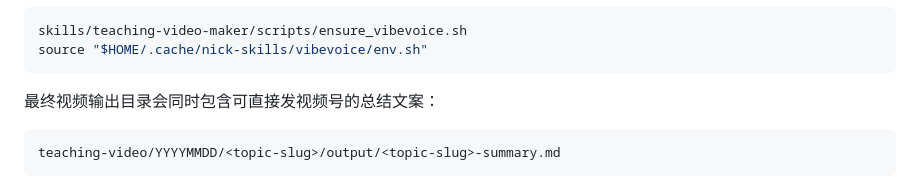
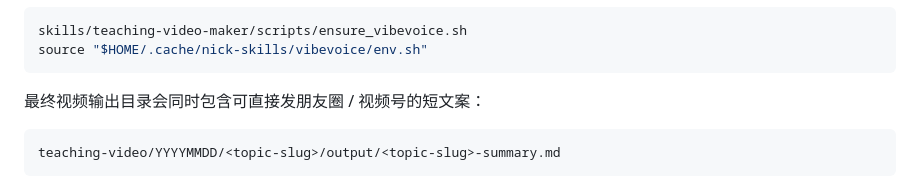
Before and after one commit to qiujiahong/nick-skills, a Markdown page: README.md, the part around the change. Drawn GitHub-style.

````diff
--- a/README.md
+++ b/README.md
@@ -132,7 +132,7 @@ skills/teaching-video-maker/scripts/ensure_vibevoice.sh
 source "$HOME/.cache/nick-skills/vibevoice/env.sh"
 ```
 
-最终视频输出目录会同时包含可直接发视频号的总结文案：
+最终视频输出目录会同时包含可直接发朋友圈 / 视频号的短文案：
 
 ```text
 teaching-video/YYYYMMDD/<topic-slug>/output/<topic-slug>-summary.md
````
Also changed, not shown: skills/teaching-video-maker/SKILL.md (+7 -8 lines), 1 other file.
